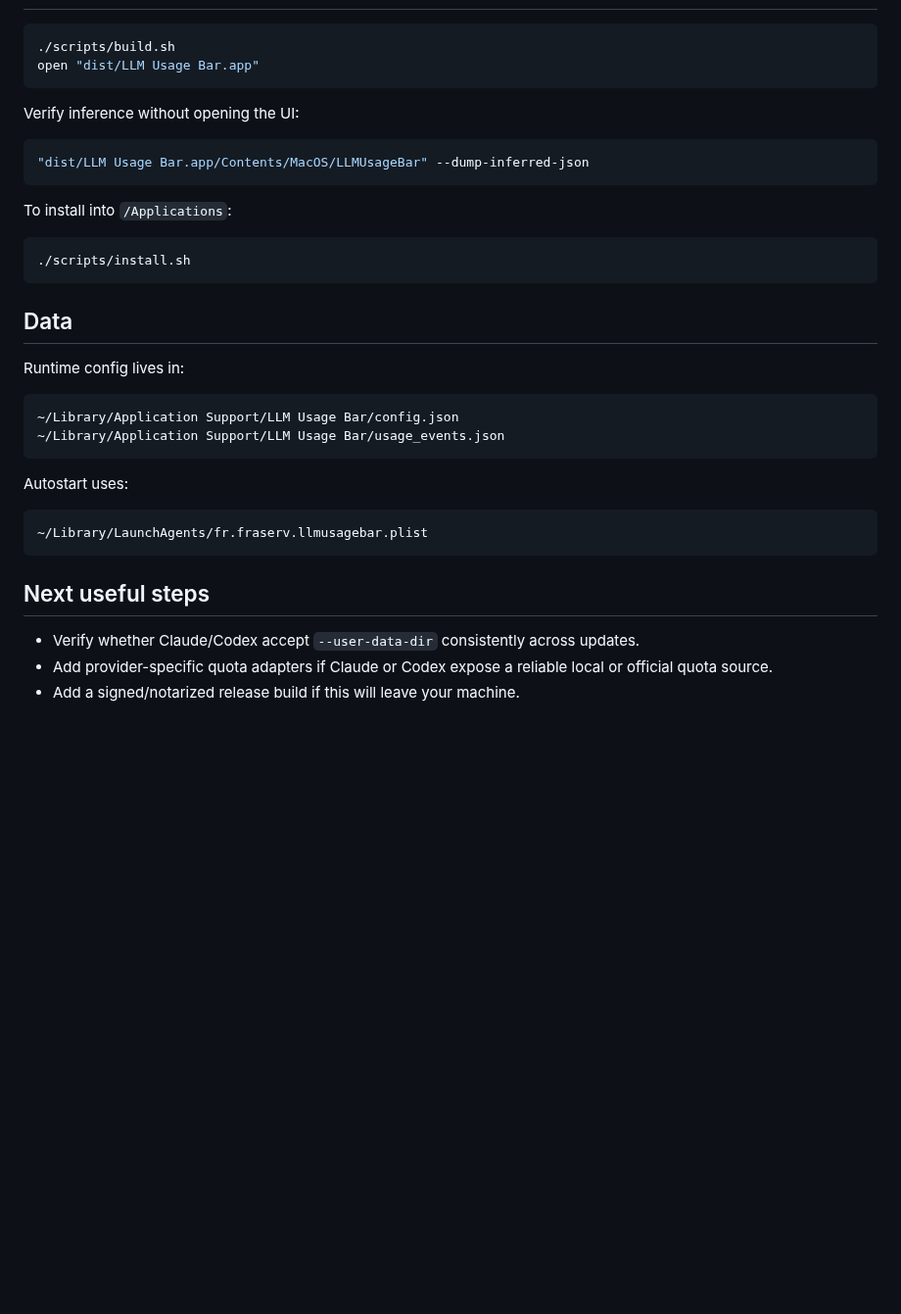
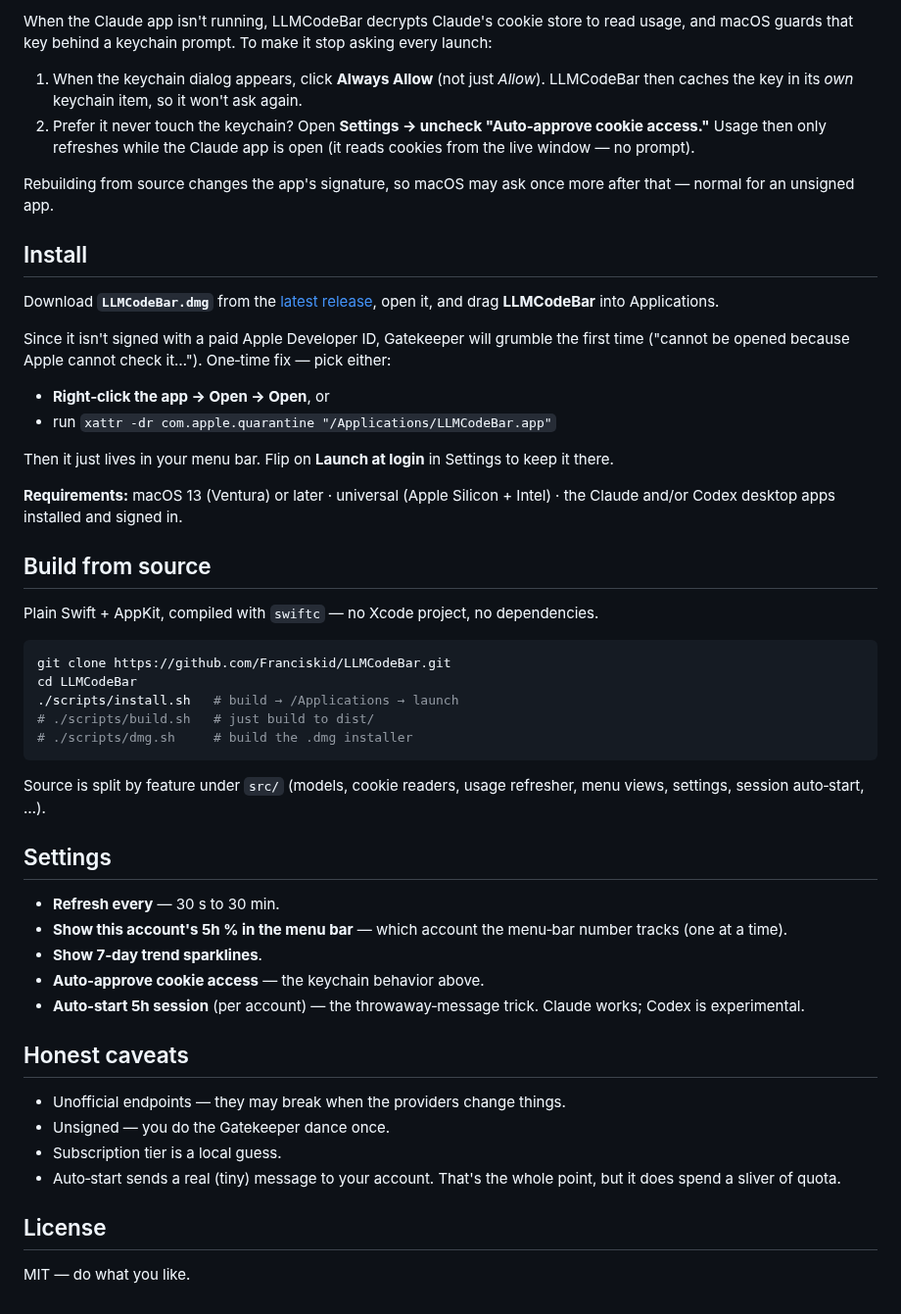
Before and after one commit to Franciskid/LLMCodeBar, a Markdown page: README.md, the part around one of its changes. Shown at 98% size. GitHub-like rendering; blank space fills up the shorter version.

````diff
--- a/README.md
+++ b/README.md
@@ -29,38 +32,52 @@ Codex may store the signed-in username hashed/encrypted in Chromium `Secure Pref
+When the Claude app isn't running, LLMCodeBar decrypts Claude's cookie store to read usage, and macOS guards that key behind a keychain prompt. To make it stop asking every launch:
+
+1. When the keychain dialog appears, click **Always Allow** (not just *Allow*). LLMCodeBar then caches the key in its *own* keychain item, so it won't ask again.
+2. Prefer it never touch the keychain? Open **Settings → uncheck "Auto‑approve cookie access."** Usage then only refreshes while the Claude app is open (it reads cookies from the live window — no prompt).
+
+Rebuilding from source changes the app's signature, so macOS may ask once more after that — normal for an unsigned app.
+
+## Install
+
+Download **`LLMCodeBar.dmg`** from the [latest release](https://github.com/Franciskid/LLMCodeBar/releases/latest), open it, and drag **LLMCodeBar** into Applications.
+
+Since it isn't signed with a paid Apple Developer ID, Gatekeeper will grumble the first time ("cannot be opened because Apple cannot check it…"). One‑time fix — pick either:
+
+- **Right‑click the app → Open → Open**, or
+- run `xattr -dr com.apple.quarantine "/Applications/LLMCodeBar.app"`
+
+Then it just lives in your menu bar. Flip on **Launch at login** in Settings to keep it there.
+
+**Requirements:** macOS 13 (Ventura) or later · universal (Apple Silicon + Intel) · the Claude and/or Codex desktop apps installed and signed in.
+
+## Build from source
+
+Plain Swift + AppKit, compiled with `swiftc` — no Xcode project, no dependencies.
 
 ```sh
-./scripts/build.sh
-open "dist/LLM Usage Bar.app"
+git clone https://github.com/Franciskid/LLMCodeBar.git
+cd LLMCodeBar
+./scripts/install.sh   # build → /Applications → launch
+# ./scripts/build.sh   # just build to dist/
+# ./scripts/dmg.sh     # build the .dmg installer
 ```
 
-Verify inference without opening the UI:
+Source is split by feature under `src/` (models, cookie readers, usage refresher, menu views, settings, session auto‑start, …).
 
-```sh
-"dist/LLM Usage Bar.app/Contents/MacOS/LLMUsageBar" --dump-inferred-json
-```
+## Settings
 
-To install into `/Applications`:
+- **Refresh every** — 30 s to 30 min.
+- **Show this account's 5h % in the menu bar** — which account the menu‑bar number tracks (one at a time).
+- **Show 7‑day trend sparklines**.
+- **Auto‑approve cookie access** — the keychain behavior above.
+- **Auto‑start 5h session** (per account) — the throwaway‑message trick. Claude works; Codex is experimental.
 
-```sh
-./scripts/install.sh
-```
+## Honest caveats
 
-## Data
+- Unofficial endpoints — they may break when the providers change things.
+- Unsigned — you do the Gatekeeper dance once.
+- Subscription tier is a local guess.
+- Auto‑start sends a real (tiny) message to your account. That's the whole point, but it does spend a sliver of quota.
 
-Runtime config lives in:
+## License
 
-```txt
-~/Library/Application Support/LLM Usage Bar/config.json
-~/Library/Application Support/LLM Usage Bar/usage_events.json
-```
-
-Autostart uses:
-
-```txt
-~/Library/LaunchAgents/fr.fraserv.llmusagebar.plist
-```
-
-## Next useful steps
-
-- Verify whether Claude/Codex accept `--user-data-dir` consistently across updates.
-- Add provider-specific quota adapters if Claude or Codex expose a reliable local or official quota source.
-- Add a signed/notarized release build if this will leave your machine.
+MIT — do what you like.
````
Also changed, not shown: other parts of README.md (+24 -21 lines), assets/icon.png (added), assets/screenshot.png (added), 2 other files.
